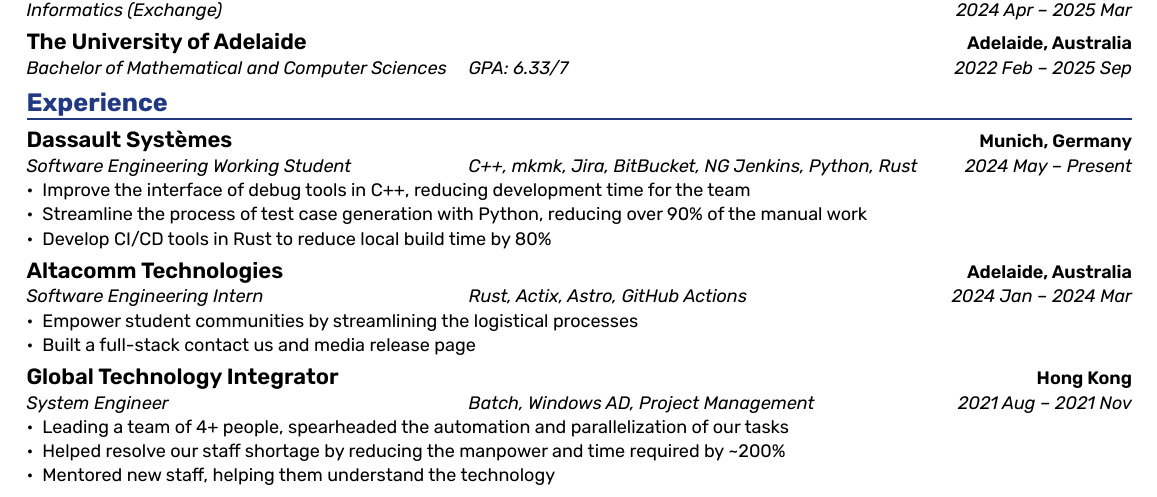
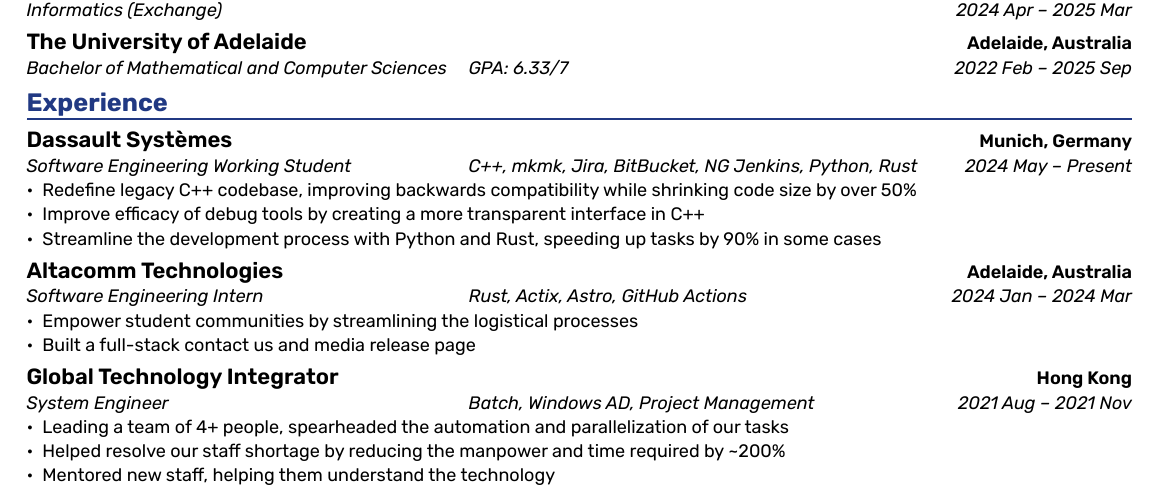
Before and after one commit to tinnamchoi/resumes, a Typst document (src/resume.typ): part of the page, cut so that both start at the same text. The pictures show the PDF file resume.pdf that the author committed with the source.

Commit message:
feat(resume): update 3ds

```diff
--- a/src/resume.typ
+++ b/src/resume.typ
@@ -39,9 +39,9 @@
   from: "2024 May",
   to: "Present",
 )
-- Improve the interface of debug tools in C++, reducing development time for the team
-- Streamline the process of test case generation with Python, reducing over 90% of the manual work
-- Develop CI/CD tools in Rust to reduce local build time by 80%
+- Redefine legacy C++ codebase, improving backwards compatibility while shrinking code size by over 50%
+- Improve efficacy of debug tools by creating a more transparent interface in C++
+- Streamline the development process with Python and Rust, speeding up tasks by 90% in some cases
 
 #experience(
   company: "Altacomm Technologies",
```
Also changed, not shown: resume.pdf.
